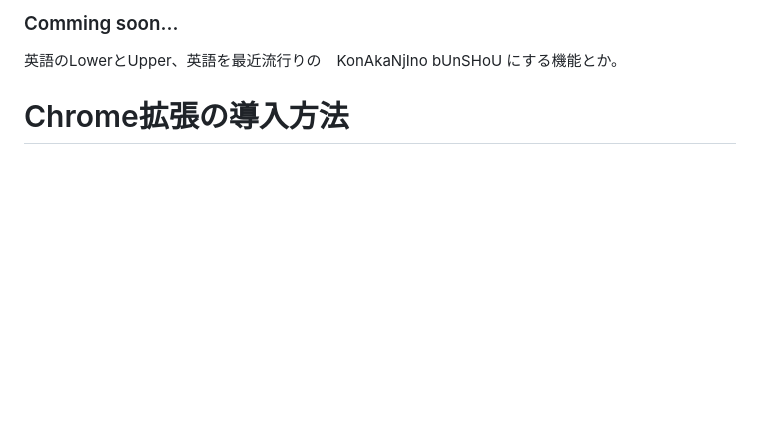
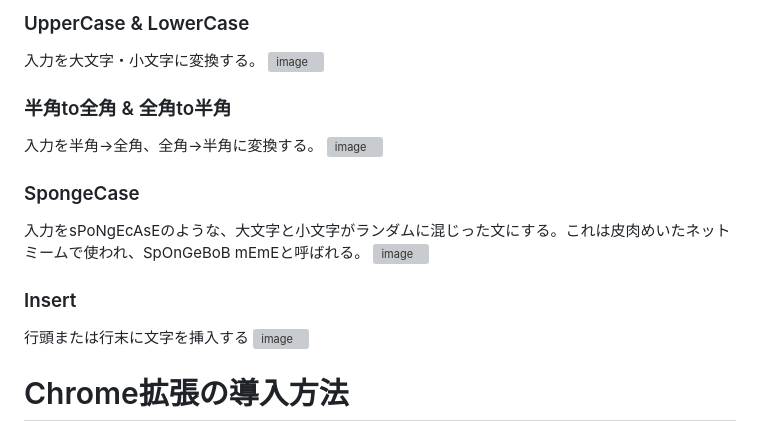
Before and after one commit to kentoak/replace-text, a Markdown page: README.md, the part around the change printed below. Rendered like a GitHub page; blank space fills up the shorter version; grey boxes are pictures that could not be loaded.

```diff
--- a/README.md
+++ b/README.md
@@ -102,6 +102,23 @@ e.g.)
 
-### Comming soon...
-英語のLowerとUpper、英語を最近流行りの　KonAkaNjIno bUnSHoU にする機能とか。
+
+### UpperCase & LowerCase
+入力を大文字・小文字に変換する。
+![image](https://user-images.githubusercontent.com/43945931/219880505-c83e36b3-a301-49fc-888a-fe2a58cd203e.png)
+
+
+### 半角to全角 & 全角to半角
+入力を半角→全角、全角→半角に変換する。
+![image](https://user-images.githubusercontent.com/43945931/219880517-eec2d81b-7e1e-414d-9f5d-dc5f4c9f0aef.png)
+
+
+### SpongeCase
+入力をsPoNgEcAsEのような、大文字と小文字がランダムに混じった文にする。これは皮肉めいたネットミームで使われ、SpOnGeBoB mEmEと呼ばれる。
+![image](https://user-images.githubusercontent.com/43945931/219880535-edf94b36-e3b5-4064-a406-674b756474f9.png)
+
+### Insert
+行頭または行末に文字を挿入する
+![image](https://user-images.githubusercontent.com/43945931/219882448-f19ec6bd-e34a-4f2d-b7ff-01ed87adac6a.png)
+
 
 # Chrome拡張の導入方法
 1. [リポジトリ](https://github.com/kentoak/replace-text)をGitHubからクローンするかzipファイルをダウンロードしてunzip。
```
Also changed, not shown: other parts of README.md (+2 -2 lines).
